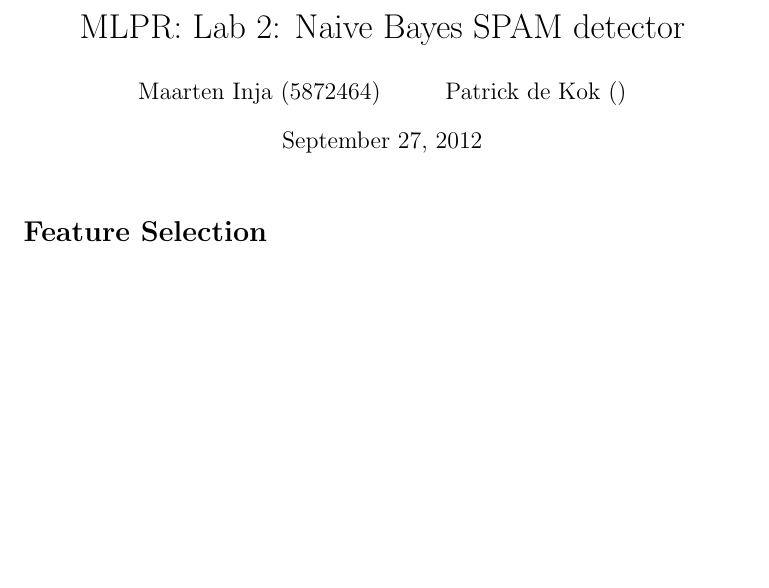
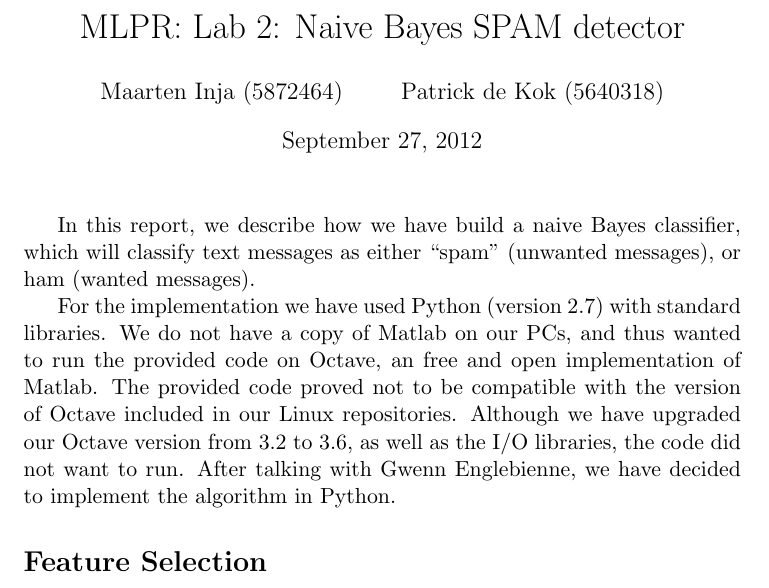
Before and after one commit to pkok/MLPR-labs, a LaTeX document (lab2/report/lab2.tex): part of the page, cut so that both start at the same text, the shorter picture padded with empty space. Compiled offline with pdfLaTeX.

Commit message:
intro klaar

```diff
--- a/lab2/report/lab2.tex
+++ b/lab2/report/lab2.tex
@@ -48,7 +48,7 @@
 \makeatother
 
 
-\author{Maarten Inja (5872464) \and Patrick de Kok ()}
+\author{Maarten Inja (5872464) \and Patrick de Kok (5640318)}
 \title{MLPR: Lab 2: Naive Bayes SPAM detector}
 
 
@@ -68,11 +68,17 @@
 \begin{document}
 \maketitle
 
+In this report, we describe how we have build a naive Bayes classifier, which will classify text messages as either ``spam'' (unwanted messages), or ham (wanted messages).
+
+For the implementation we have used Python (version 2.7) with standard libraries.  We do not have a copy of Matlab on our PCs, and thus wanted to run the provided code on Octave, an free and open implementation of Matlab.  The provided code proved not to be compatible with the version of Octave included in our Linux repositories.  Although we have upgraded our Octave version from 3.2 to 3.6, as well as the I/O libraries, the code did not want to run.  After talking with Gwenn Englebienne, we have decided to implement the algorithm in Python.
+
 \section*{Feature Selection}
 The feature vector $\vec{x}$ consists of those words which
 help to distinguish between spam and ham emails the most.
 
 In order to find these words we wrote some code in \textit{features.py}
 
+\section*{Naive Bayes classifier}
+
 
 \end{document}
```
